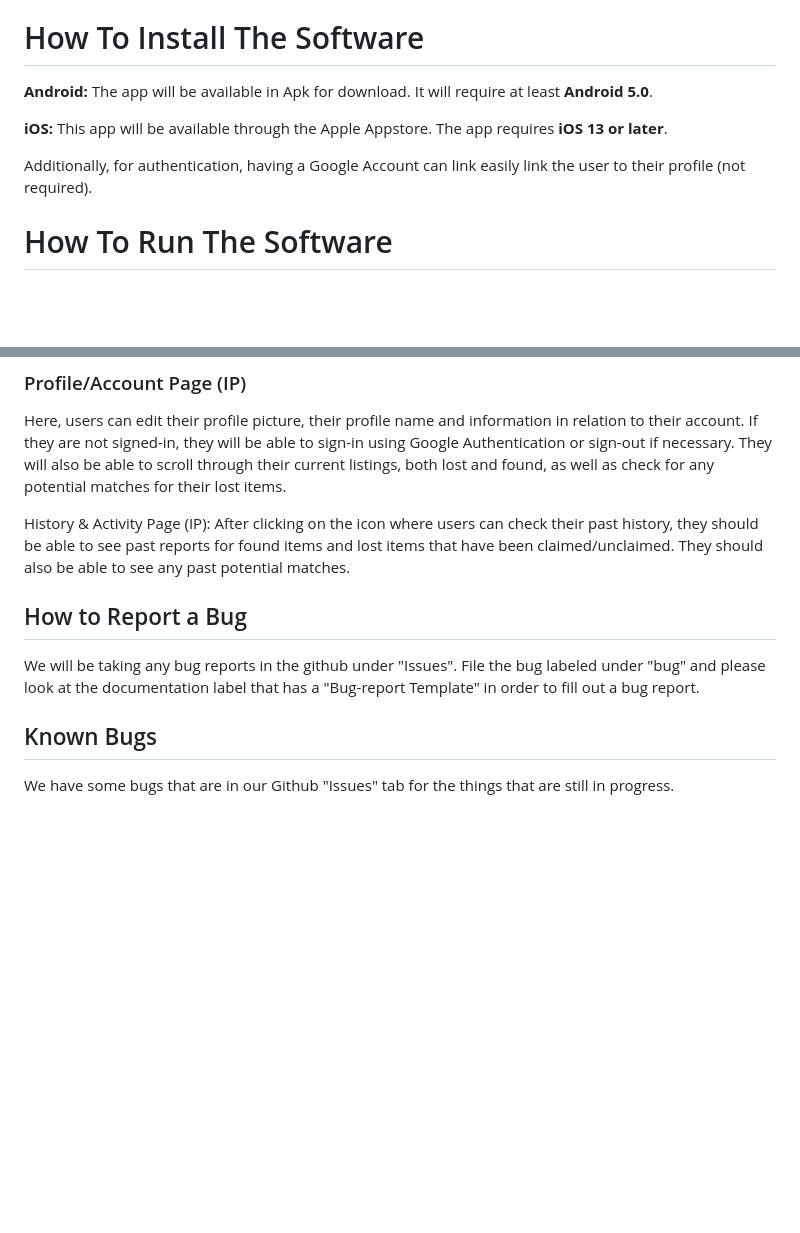
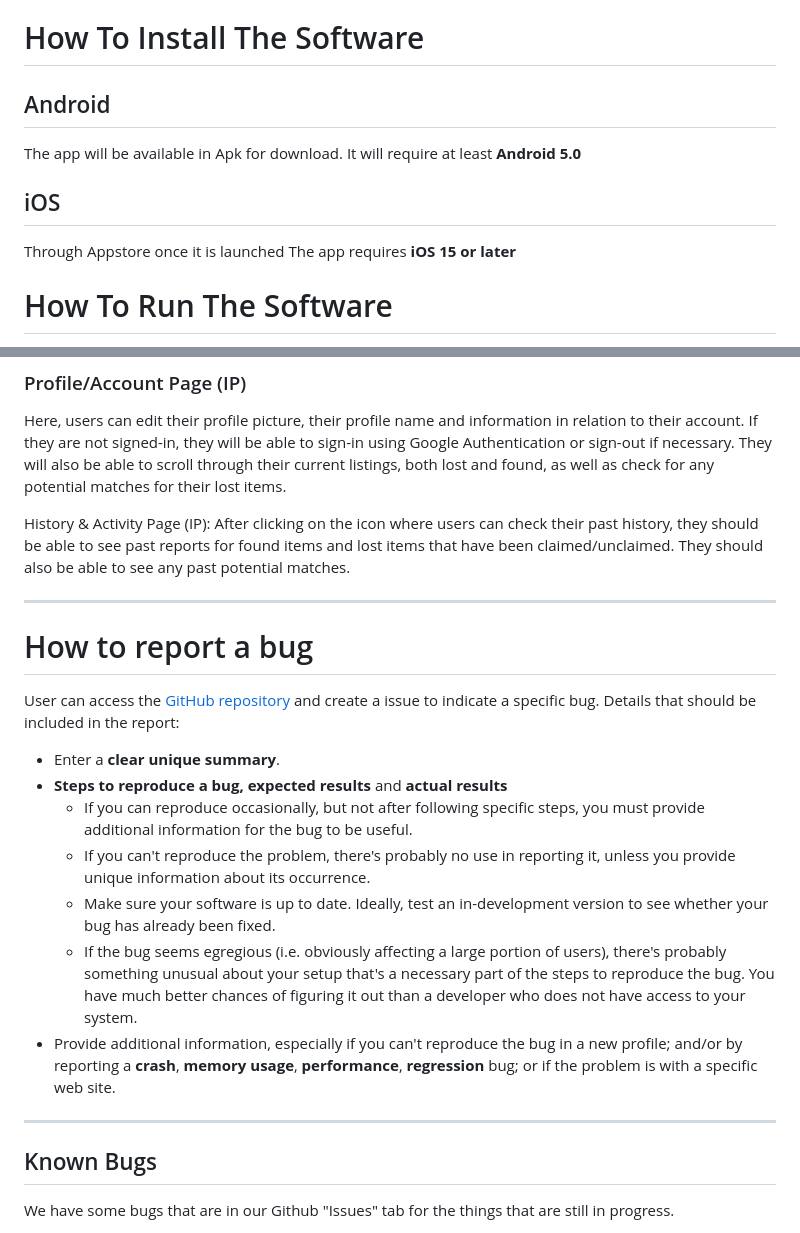
Before and after one commit to chan-anni/valuables, a Markdown page: user_manual.md, 2 parts joined by grey strips. Drawn GitHub-style; blank space fills up the shorter version.

```diff
--- a/user_manual.md
+++ b/user_manual.md
@@ -2,11 +2,11 @@
 Valuables is a lost and found app platform that connects item owners and finders through a visual map interface. Through centering discovery around location, the app makes it easier for users to report found items, search for lost belongings, and coordinate safe retrieval. Now you can find your items without physically retracing your steps, or submit a lost item report when there is not trustworthy central desk!
 
 # How To Install The Software
-**Android:** The app will be available in Apk for download. It will require at least **Android 5.0**.
-
-**iOS:** This app will be available through the Apple Appstore. The app requires **iOS 13 or later**.
-
-Additionally, for authentication, having a Google Account can link easily link the user to their profile (not required).
+## Android
+The app will be available in Apk for download. It will require at least **Android 5.0**
+## iOS
+Through Appstore once it is launched
+The app requires **iOS 15 or later**
 
 # How To Run The Software
 The user can just open the app and it will be functional for use as long as they have the versions required in [How to install the Software](#how-to-install-the-software).
@@ -48,8 +48,18 @@ Here, users can edit their profile picture, their profile name and information i
 
 History & Activity Page (IP): After clicking on the icon where users can check their past history, they should be able to see past reports for found items and lost items that have been claimed/unclaimed. They should also be able to see any past potential matches.
 
-## How to Report a Bug
-We will be taking any bug reports in the github under "Issues". File the bug labeled under "bug" and please look at the documentation label that has a "Bug-report Template" in order to fill out a bug report.
+---
+# How to report a bug
+User can access the [GitHub repository](https://github.com/chan-anni/valuables/issues) and create a issue to indicate a specific bug.
+Details that should be included in the report:
+- Enter a **clear unique summary**.
+- **Steps to reproduce a bug, expected results** and **actual results**
+    - If you can reproduce occasionally, but not after following specific steps, you must provide additional information for the bug to be useful.
+    - If you can't reproduce the problem, there's probably no use in reporting it, unless you provide unique information about its occurrence.
+	- Make sure your software is up to date. Ideally, test an in-development version to see whether your bug has already been fixed.
+	- If the bug seems egregious (i.e. obviously affecting a large portion of users), there's probably something unusual about your setup that's a necessary part of the steps to reproduce the bug. You have much better chances of figuring it out than a developer who does not have access to your system.
+- Provide additional information, especially if you can't reproduce the bug in a new profile; and/or by reporting a **crash**, **memory usage**, **performance**, **regression** bug; or if the problem is with a specific web site.
 
+---
 ## Known Bugs
 We have some bugs that are in our Github "Issues" tab for the things that are still in progress.
```
